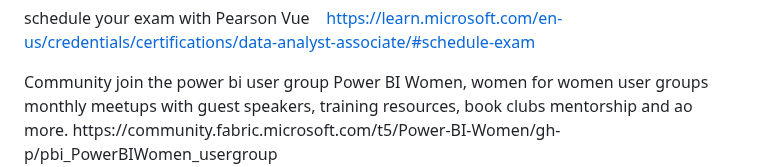
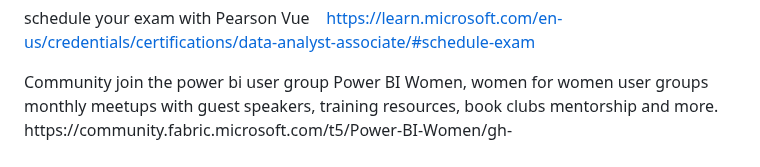
Before and after one commit to lukra1/PL-300-Study-material-compilation-, a Markdown page: README.md, the part around the change. Rendered like a GitHub page.

```diff
--- a/README.md
+++ b/README.md
@@ -96,5 +96,5 @@ https://learn.microsoft.com/en-us/credentials/certifications/data-analyst-associ
 Community
 join the power bi user group Power BI Women, women for women user groups
 monthly meetups with guest speakers, training resources, book clubs
-mentorship and ao more.
+mentorship and more.
 https://community.fabric.microsoft.com/t5/Power-BI-Women/gh-p/pbi_PowerBIWomen_usergroup
```
